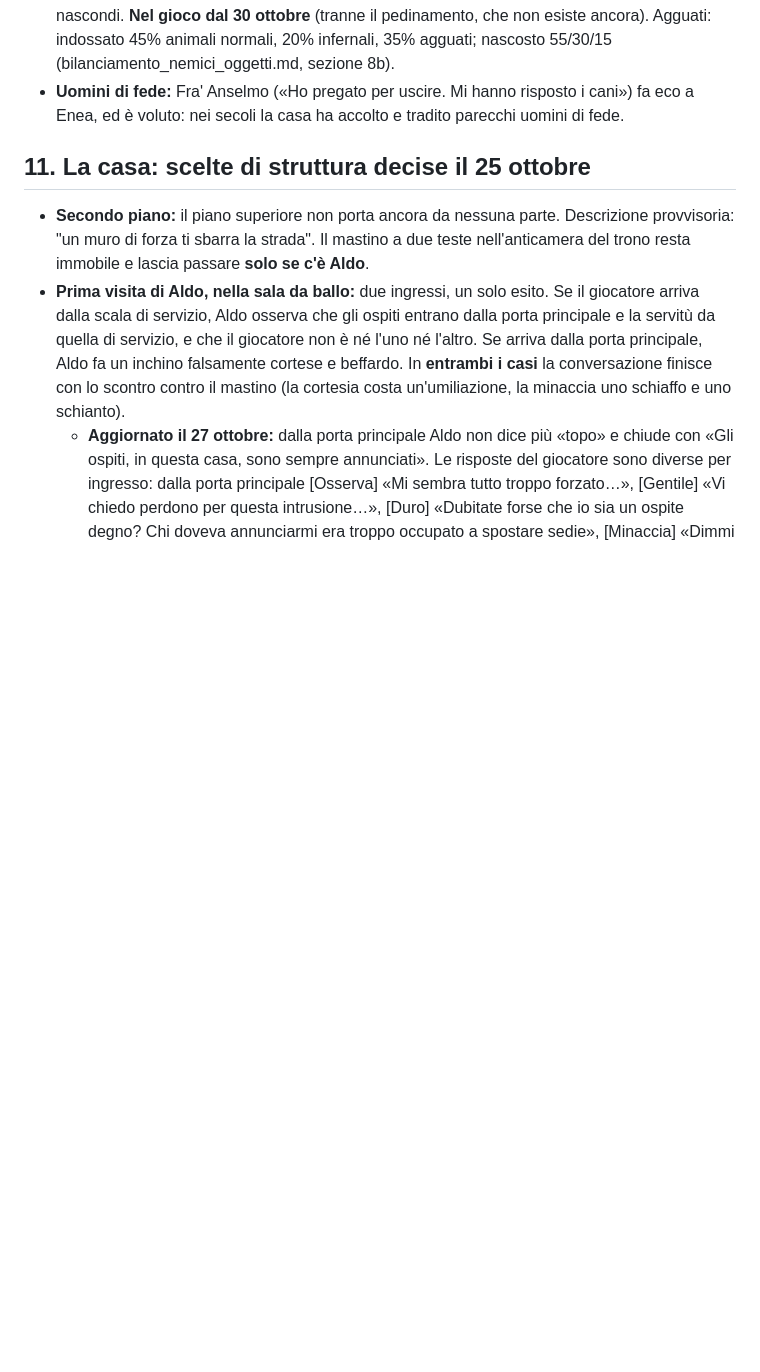
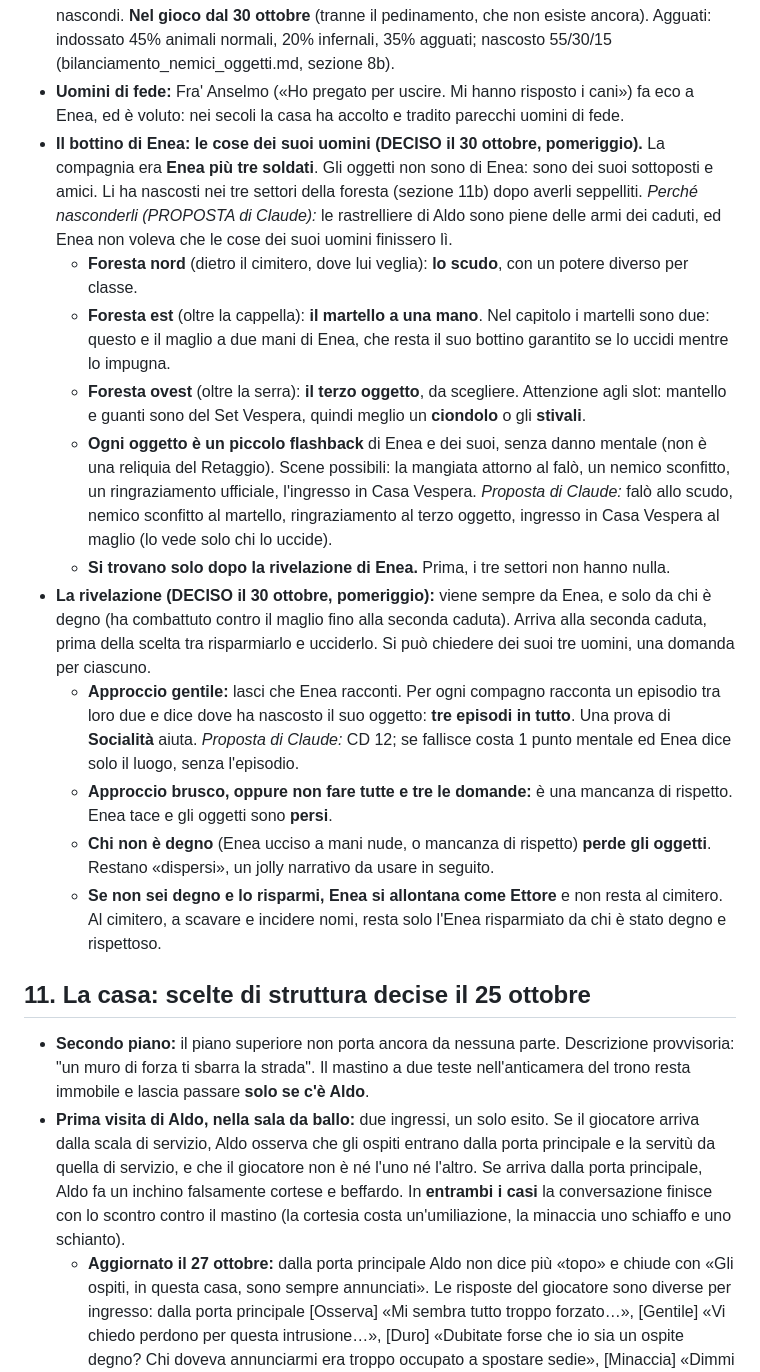
Before and after one commit to francescodipalmo91-ui/IlTronoDiCenere, a Markdown page: docs/storia_casa_vespera.md, the part around the change. Rendered like a GitHub page; blank space fills up the shorter version.

```diff
--- a/docs/storia_casa_vespera.md
+++ b/docs/storia_casa_vespera.md
@@ -215,6 +215,17 @@ Non ci sono scontri fisici con Aldo e Guendalina (sono segnati come boss solo pe
 - **Vulnerabilità:** forza, come tutti i guardiani dei fermagli, più **luce** (il dio che l'ha abbandonato) e **veleno** (un cavaliere si prepara alle lame, non al veleno). Deciso il 30 ottobre: niente perforante. Livello atteso 3, 550 PE, oggetto magico al 70%.
 - **Il fermaglio nel gioco (DECISO):** il fermaglio si porta in un suo **slot nell'equipaggiamento** e si può togliere. Indossato, sotto il ritratto compare il titolo (**Guardiano di bronzo**, poi d'argento e così via: segue il fermaglio che porti), su una riga corta, in oro. Un solo fermaglio alla volta, si mette e si toglie solo fuori dal combattimento. **Effetto (dentro la mente, fuori il corpo):** indossato dà **+2 alla Furtività del pedinamento** (i mastini riconoscono l'odore di Aldo) ma **più agguati fuori casa** (sei una preda di valore); nascosto, il contrario. Aldo commenta se lo nascondi. **Nel gioco dal 30 ottobre** (tranne il pedinamento, che non esiste ancora). Agguati: indossato 45% animali normali, 20% infernali, 35% agguati; nascosto 55/30/15 (bilanciamento_nemici_oggetti.md, sezione 8b).
 - **Uomini di fede:** Fra' Anselmo («Ho pregato per uscire. Mi hanno risposto i cani») fa eco a Enea, ed è voluto: nei secoli la casa ha accolto e tradito parecchi uomini di fede.
+- **Il bottino di Enea: le cose dei suoi uomini (DECISO il 30 ottobre, pomeriggio).** La compagnia era **Enea più tre soldati**. Gli oggetti non sono di Enea: sono dei suoi sottoposti e amici. Li ha nascosti nei tre settori della foresta (sezione 11b) dopo averli seppelliti. *Perché nasconderli (PROPOSTA di Claude):* le rastrelliere di Aldo sono piene delle armi dei caduti, ed Enea non voleva che le cose dei suoi uomini finissero lì.
+  - **Foresta nord** (dietro il cimitero, dove lui veglia): **lo scudo**, con un potere diverso per classe.
+  - **Foresta est** (oltre la cappella): **il martello a una mano**. Nel capitolo i martelli sono due: questo e il maglio a due mani di Enea, che resta il suo bottino garantito se lo uccidi mentre lo impugna.
+  - **Foresta ovest** (oltre la serra): **il terzo oggetto**, da scegliere. Attenzione agli slot: mantello e guanti sono del Set Vespera, quindi meglio un **ciondolo** o gli **stivali**.
+  - **Ogni oggetto è un piccolo flashback** di Enea e dei suoi, senza danno mentale (non è una reliquia del Retaggio). Scene possibili: la mangiata attorno al falò, un nemico sconfitto, un ringraziamento ufficiale, l'ingresso in Casa Vespera. *Proposta di Claude:* falò allo scudo, nemico sconfitto al martello, ringraziamento al terzo oggetto, ingresso in Casa Vespera al maglio (lo vede solo chi lo uccide).
+  - **Si trovano solo dopo la rivelazione di Enea.** Prima, i tre settori non hanno nulla.
+- **La rivelazione (DECISO il 30 ottobre, pomeriggio):** viene sempre da Enea, e solo da chi è degno (ha combattuto contro il maglio fino alla seconda caduta). Arriva alla seconda caduta, prima della scelta tra risparmiarlo e ucciderlo. Si può chiedere dei suoi tre uomini, una domanda per ciascuno.
+  - **Approccio gentile:** lasci che Enea racconti. Per ogni compagno racconta un episodio tra loro due e dice dove ha nascosto il suo oggetto: **tre episodi in tutto**. Una prova di **Socialità** aiuta. *Proposta di Claude:* CD 12; se fallisce costa 1 punto mentale ed Enea dice solo il luogo, senza l'episodio.
+  - **Approccio brusco, oppure non fare tutte e tre le domande:** è una mancanza di rispetto. Enea tace e gli oggetti sono **persi**.
+  - **Chi non è degno** (Enea ucciso a mani nude, o mancanza di rispetto) **perde gli oggetti**. Restano «dispersi», un jolly narrativo da usare in seguito.
+  - **Se non sei degno e lo risparmi, Enea si allontana come Ettore** e non resta al cimitero. Al cimitero, a scavare e incidere nomi, resta solo l'Enea risparmiato da chi è stato degno e rispettoso.
 
 ## 11. La casa: scelte di struttura decise il 25 ottobre
 
```
Also changed, not shown: docs/bilanciamento_nemici_oggetti.md (+14 -1 lines).
